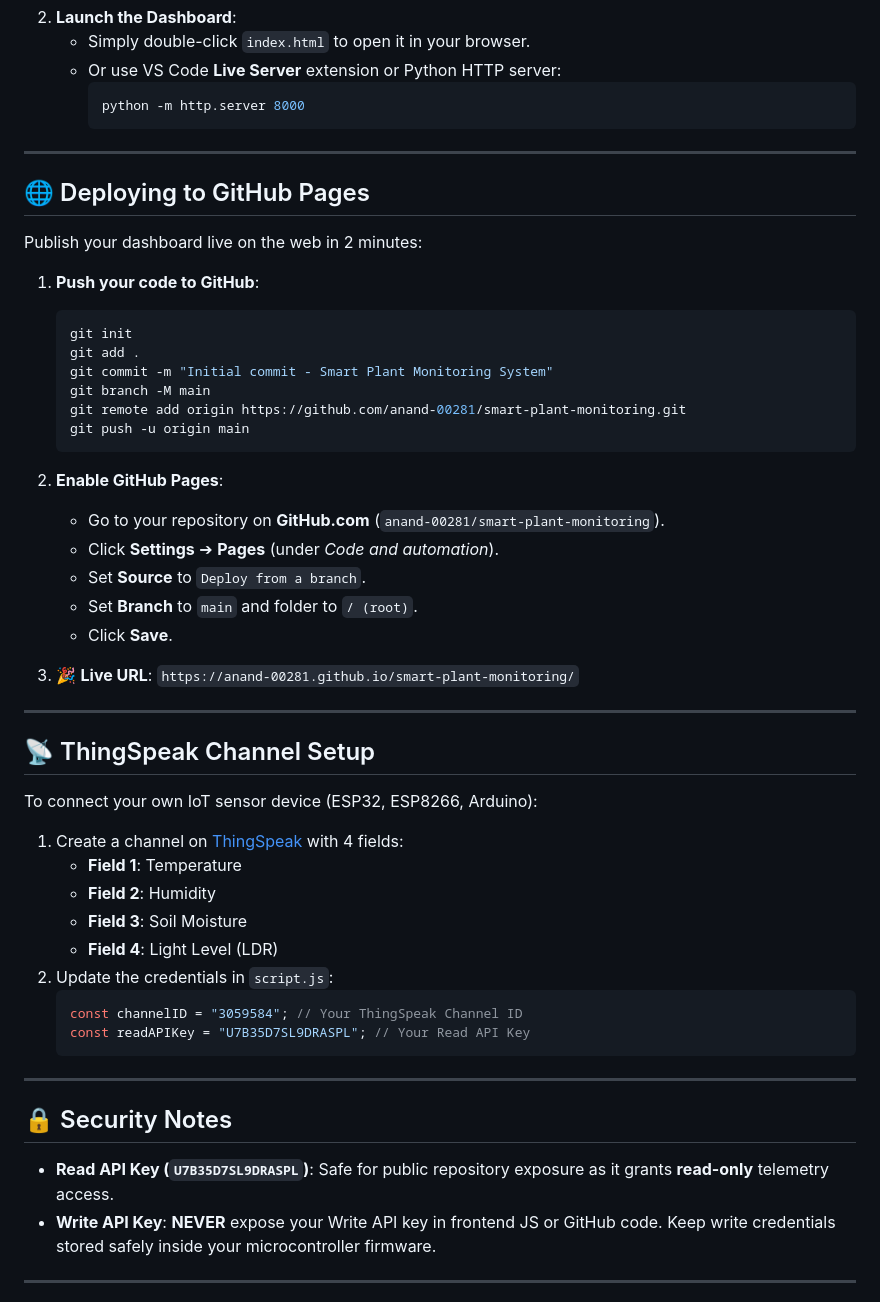
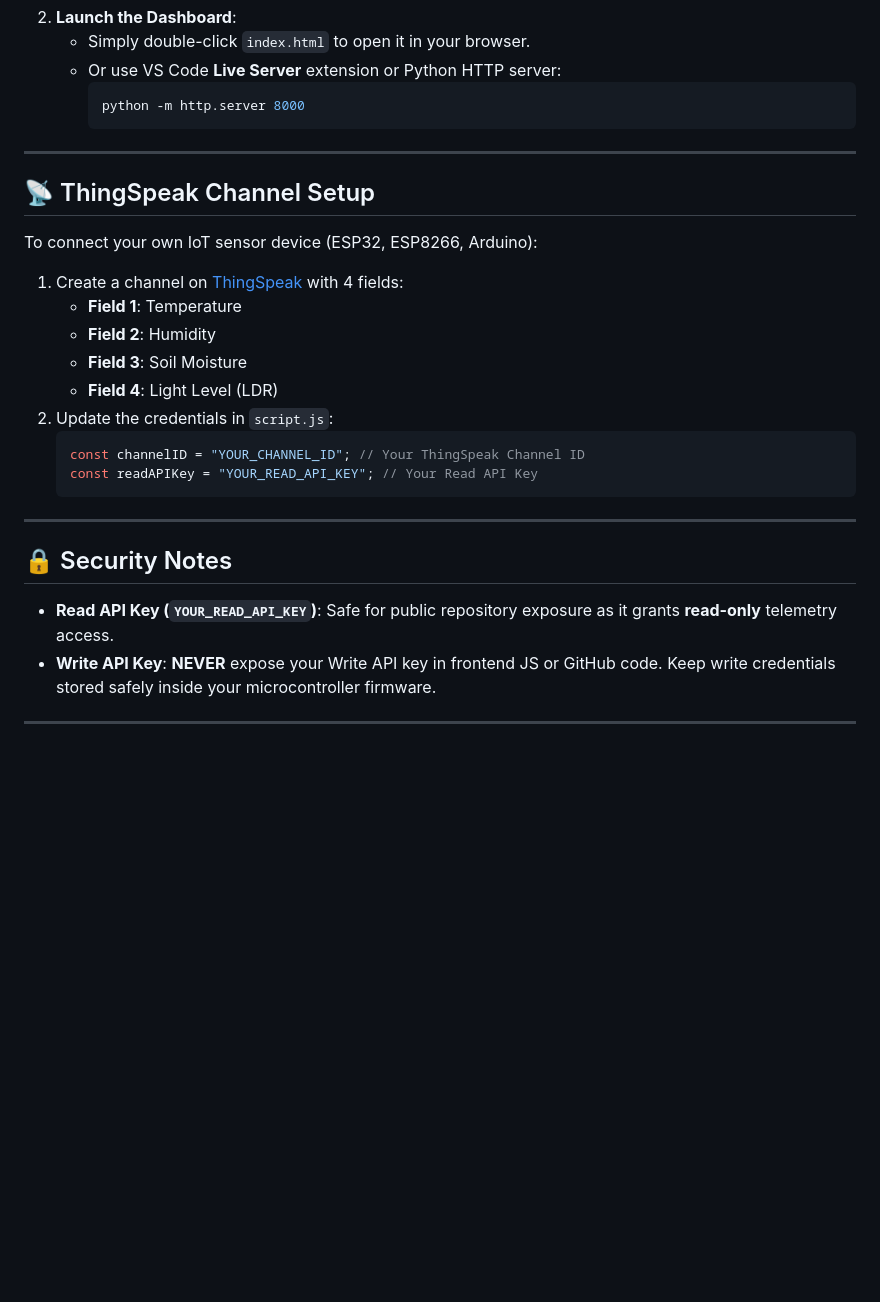
Before and after one commit to anand-00281/smart-plant-monitoring, a Markdown page: README.md, the part around the change. Drawn GitHub-style; blank space fills up the shorter version.

````diff
--- a/README.md
+++ b/README.md
@@ -66,31 +66,6 @@ No build step, node modules, or local server required!
 
 ---
 
-## 🌐 Deploying to GitHub Pages
-
-Publish your dashboard live on the web in 2 minutes:
-
-1. **Push your code to GitHub**:
-   ```bash
-   git init
-   git add .
-   git commit -m "Initial commit - Smart Plant Monitoring System"
-   git branch -M main
-   git remote add origin https://github.com/anand-00281/smart-plant-monitoring.git
-   git push -u origin main
-   ```
-
-2. **Enable GitHub Pages**:
-   - Go to your repository on **GitHub.com** (`anand-00281/smart-plant-monitoring`).
-   - Click **Settings** ➔ **Pages** (under *Code and automation*).
-   - Set **Source** to `Deploy from a branch`.
-   - Set **Branch** to `main` and folder to `/ (root)`.
-   - Click **Save**.
-
-3. 🎉 **Live URL**: `https://anand-00281.github.io/smart-plant-monitoring/`
-
----
-
 ## 📡 ThingSpeak Channel Setup
 
 To connect your own IoT sensor device (ESP32, ESP8266, Arduino):
@@ -102,15 +77,15 @@ To connect your own IoT sensor device (ESP32, ESP8266, Arduino):
    - **Field 4**: Light Level (LDR)
 2. Update the credentials in `script.js`:
    ```javascript
-   const channelID = "3059584"; // Your ThingSpeak Channel ID
-   const readAPIKey = "U7B35D7SL9DRASPL"; // Your Read API Key
+   const channelID = "YOUR_CHANNEL_ID"; // Your ThingSpeak Channel ID
+   const readAPIKey = "YOUR_READ_API_KEY"; // Your Read API Key
    ```
 
 ---
 
 ## 🔒 Security Notes
 
-- **Read API Key (`U7B35D7SL9DRASPL`)**: Safe for public repository exposure as it grants **read-only** telemetry access.
+- **Read API Key (`YOUR_READ_API_KEY`)**: Safe for public repository exposure as it grants **read-only** telemetry access.
 - **Write API Key**: **NEVER** expose your Write API key in frontend JS or GitHub code. Keep write credentials stored safely inside your microcontroller firmware.
 
 ---
````
